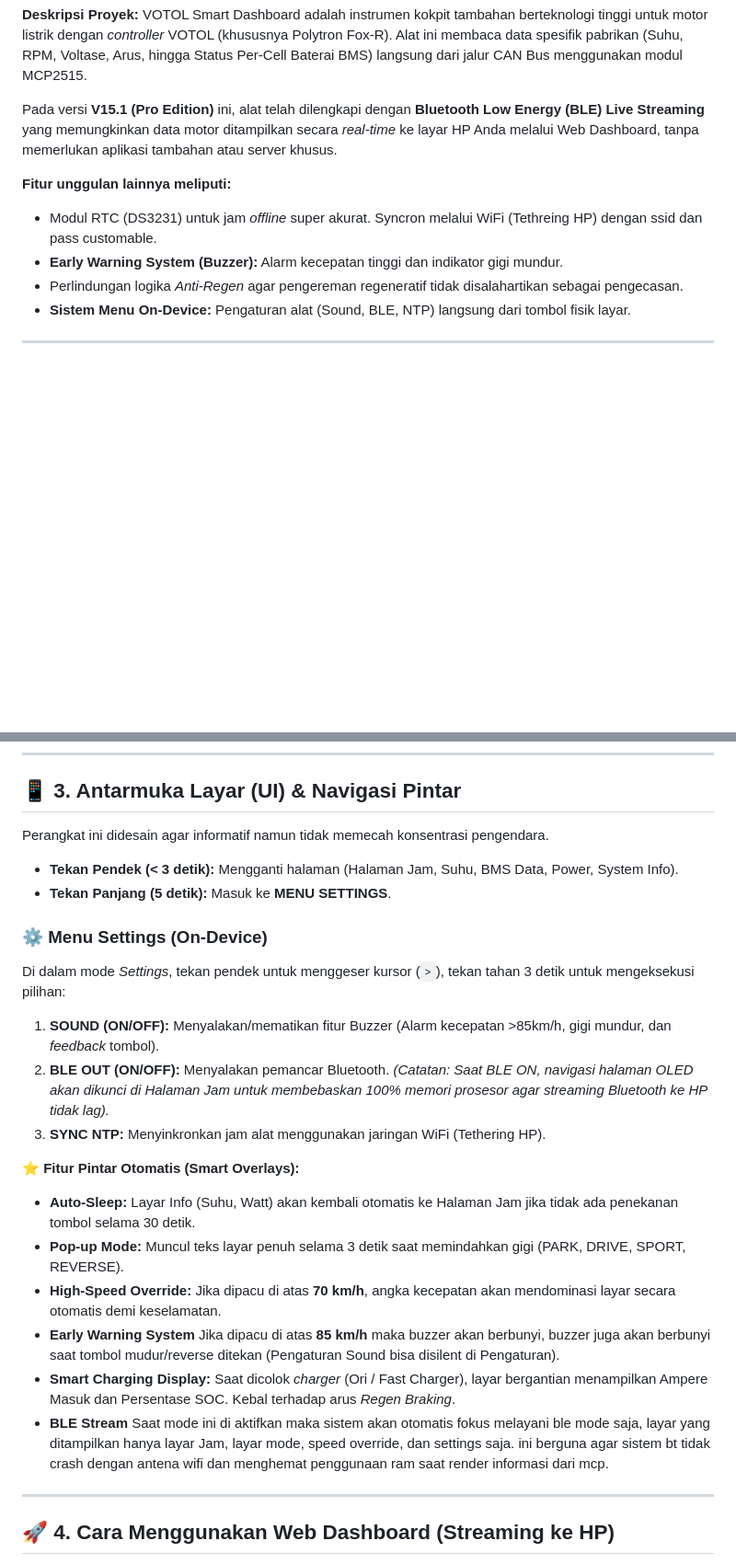
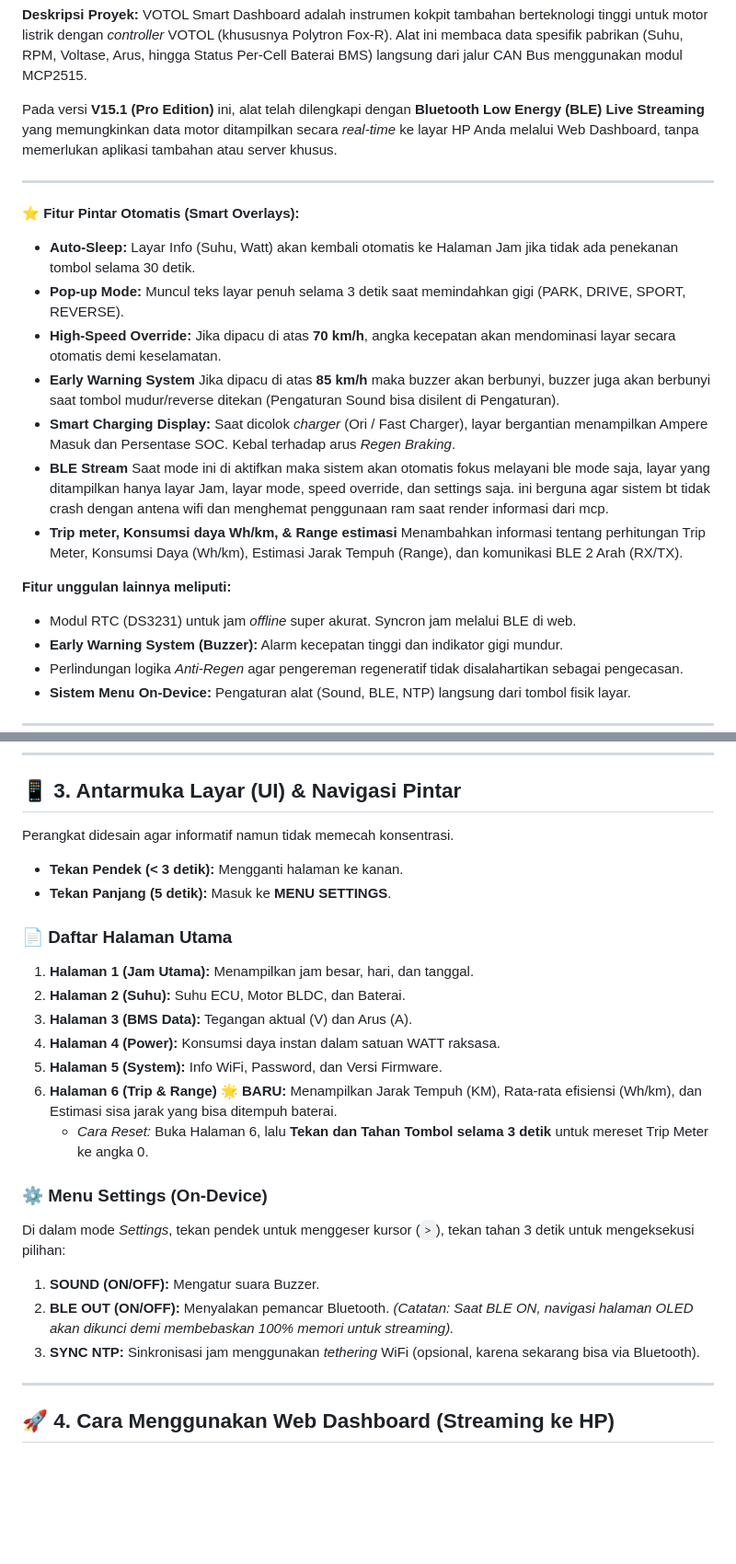
Before and after one commit to atzarhika/jamFoxRS-MCP-OledBLE, a Markdown page: README.md, 2 parts joined by grey strips. Shown at 92% size. GitHub-like rendering; blank space fills up the shorter version.

Commit message:
V15.5: Added Tripmeter, power consumption, Remote Splash, and Time Sync via Web Dashboard

```diff
--- a/README.md
+++ b/README.md
@@ -5,8 +5,18 @@ VOTOL Smart Dashboard adalah instrumen kokpit tambahan berteknologi tinggi untuk
 
 Pada versi **V15.1 (Pro Edition)** ini, alat telah dilengkapi dengan **Bluetooth Low Energy (BLE) Live Streaming** yang memungkinkan data motor ditampilkan secara *real-time* ke layar HP Anda melalui Web Dashboard, tanpa memerlukan aplikasi tambahan atau server khusus.
 
+---
+**⭐ Fitur Pintar Otomatis (Smart Overlays):**
+* **Auto-Sleep:** Layar Info (Suhu, Watt) akan kembali otomatis ke Halaman Jam jika tidak ada penekanan tombol selama 30 detik.
+* **Pop-up Mode:** Muncul teks layar penuh selama 3 detik saat memindahkan gigi (PARK, DRIVE, SPORT, REVERSE).
+* **High-Speed Override:** Jika dipacu di atas **70 km/h**, angka kecepatan akan mendominasi layar secara otomatis demi keselamatan.
+* **Early Warning System** Jika dipacu di atas **85 km/h** maka buzzer akan berbunyi, buzzer juga akan berbunyi saat tombol mudur/reverse ditekan (Pengaturan Sound bisa disilent di Pengaturan).
+* **Smart Charging Display:** Saat dicolok *charger* (Ori / Fast Charger), layar bergantian menampilkan Ampere Masuk dan Persentase SOC. Kebal terhadap arus *Regen Braking*.
+* **BLE Stream** Saat mode ini di aktifkan maka sistem akan otomatis fokus melayani ble mode saja, layar yang ditampilkan hanya layar Jam, layar mode, speed override, dan settings saja. ini berguna agar sistem bt tidak crash dengan antena wifi dan menghemat penggunaan ram saat render informasi dari mcp.
+* **Trip meter, Konsumsi daya Wh/km, & Range estimasi** Menambahkan informasi tentang perhitungan Trip Meter, Konsumsi Daya (Wh/km), Estimasi Jarak Tempuh (Range), dan komunikasi BLE 2 Arah (RX/TX).
+
 **Fitur unggulan lainnya meliputi:**
-* Modul RTC (DS3231) untuk jam *offline* super akurat. Syncron melalui WiFi (Tethreing HP) dengan ssid dan pass customable.
+* Modul RTC (DS3231) untuk jam *offline* super akurat. Syncron jam melalui BLE di web.
 * **Early Warning System (Buzzer):** Alarm kecepatan tinggi dan indikator gigi mundur.
 * Perlindungan logika *Anti-Regen* agar pengereman regeneratif tidak disalahartikan sebagai pengecasan.
 * **Sistem Menu On-Device:** Pengaturan alat (Sound, BLE, NTP) langsung dari tombol fisik layar.
@@ -59,24 +69,24 @@ Pemasangan pin dioptimalkan untuk ESP32-C3 Super Mini sebagai berikut:
 
 ## 📱 3. Antarmuka Layar (UI) & Navigasi Pintar
 
-Perangkat ini didesain agar informatif namun tidak memecah konsentrasi pengendara.
+Perangkat didesain agar informatif namun tidak memecah konsentrasi.
+* **Tekan Pendek (< 3 detik):** Mengganti halaman ke kanan.
+* **Tekan Panjang (5 detik):** Masuk ke **MENU SETTINGS**.
 
-* **Tekan Pendek (< 3 detik):** Mengganti halaman (Halaman Jam, Suhu, BMS Data, Power, System Info).
-* **Tekan Panjang (5 detik):** Masuk ke **MENU SETTINGS**.
+### 📄 Daftar Halaman Utama
+1. **Halaman 1 (Jam Utama):** Menampilkan jam besar, hari, dan tanggal.
+2. **Halaman 2 (Suhu):** Suhu ECU, Motor BLDC, dan Baterai.
+3. **Halaman 3 (BMS Data):** Tegangan aktual (V) dan Arus (A).
+4. **Halaman 4 (Power):** Konsumsi daya instan dalam satuan WATT raksasa.
+5. **Halaman 5 (System):** Info WiFi, Password, dan Versi Firmware.
+6. **Halaman 6 (Trip & Range) 🌟 BARU:** Menampilkan Jarak Tempuh (KM), Rata-rata efisiensi (Wh/km), dan Estimasi sisa jarak yang bisa ditempuh baterai.
+   * *Cara Reset:* Buka Halaman 6, lalu **Tekan dan Tahan Tombol selama 3 detik** untuk mereset Trip Meter ke angka 0.
 
 ### ⚙️ Menu Settings (On-Device)
 Di dalam mode *Settings*, tekan pendek untuk menggeser kursor (`>`), tekan tahan 3 detik untuk mengeksekusi pilihan:
-1. **SOUND (ON/OFF):** Menyalakan/mematikan fitur Buzzer (Alarm kecepatan >85km/h, gigi mundur, dan *feedback* tombol).
-2. **BLE OUT (ON/OFF):** Menyalakan pemancar Bluetooth. *(Catatan: Saat BLE ON, navigasi halaman OLED akan dikunci di Halaman Jam untuk membebaskan 100% memori prosesor agar streaming Bluetooth ke HP tidak lag).*
-3. **SYNC NTP:** Menyinkronkan jam alat menggunakan jaringan WiFi (Tethering HP).
-
-**⭐ Fitur Pintar Otomatis (Smart Overlays):**
-* **Auto-Sleep:** Layar Info (Suhu, Watt) akan kembali otomatis ke Halaman Jam jika tidak ada penekanan tombol selama 30 detik.
-* **Pop-up Mode:** Muncul teks layar penuh selama 3 detik saat memindahkan gigi (PARK, DRIVE, SPORT, REVERSE).
-* **High-Speed Override:** Jika dipacu di atas **70 km/h**, angka kecepatan akan mendominasi layar secara otomatis demi keselamatan.
-* **Early Warning System** Jika dipacu di atas **85 km/h** maka buzzer akan berbunyi, buzzer juga akan berbunyi saat tombol mudur/reverse ditekan (Pengaturan Sound bisa disilent di Pengaturan).
-* **Smart Charging Display:** Saat dicolok *charger* (Ori / Fast Charger), layar bergantian menampilkan Ampere Masuk dan Persentase SOC. Kebal terhadap arus *Regen Braking*.
-* **BLE Stream** Saat mode ini di aktifkan maka sistem akan otomatis fokus melayani ble mode saja, layar yang ditampilkan hanya layar Jam, layar mode, speed override, dan settings saja. ini berguna agar sistem bt tidak crash dengan antena wifi dan menghemat penggunaan ram saat render informasi dari mcp.
+1. **SOUND (ON/OFF):** Mengatur suara Buzzer.
+2. **BLE OUT (ON/OFF):** Menyalakan pemancar Bluetooth. *(Catatan: Saat BLE ON, navigasi halaman OLED akan dikunci demi membebaskan 100% memori untuk streaming).*
+3. **SYNC NTP:** Sinkronisasi jam menggunakan *tethering* WiFi (opsional, karena sekarang bisa via Bluetooth).
 
 ---
 
```
Also changed, not shown: other parts of README.md (+4 -0 lines).
